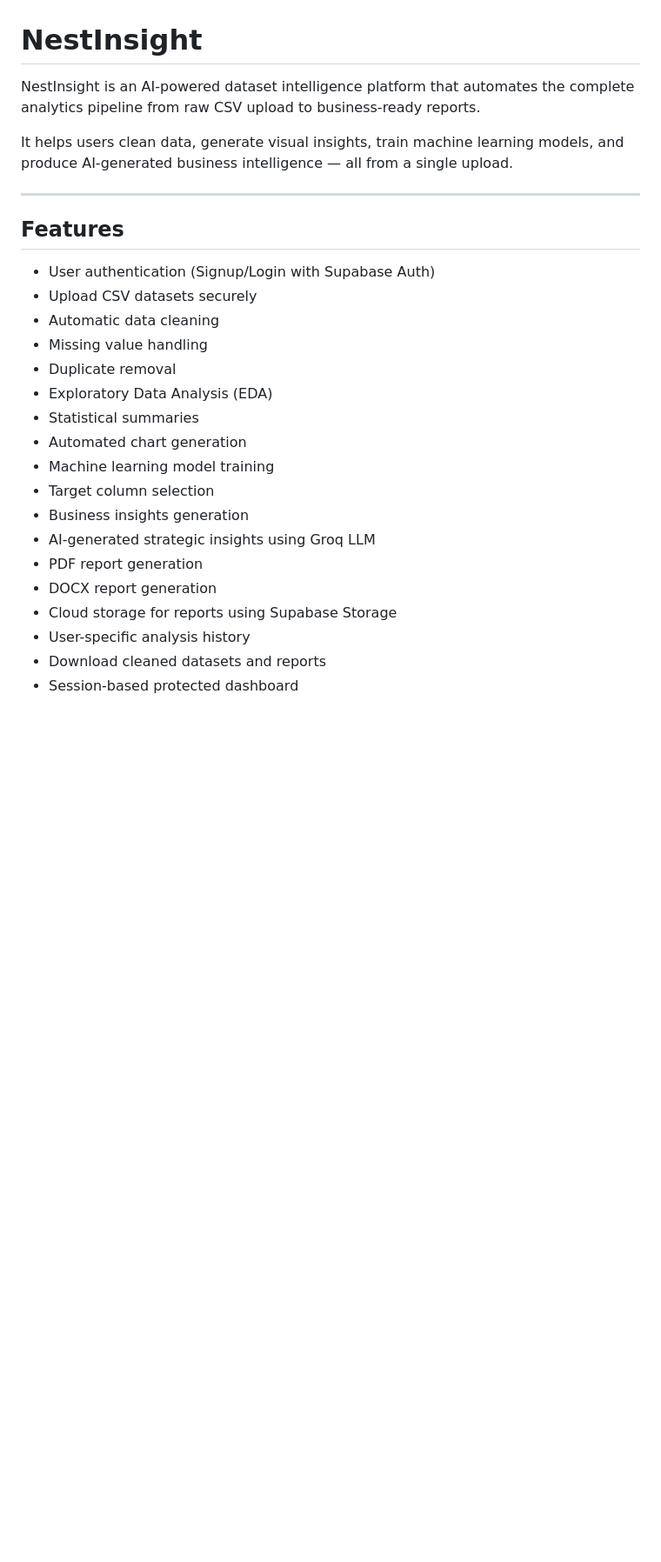
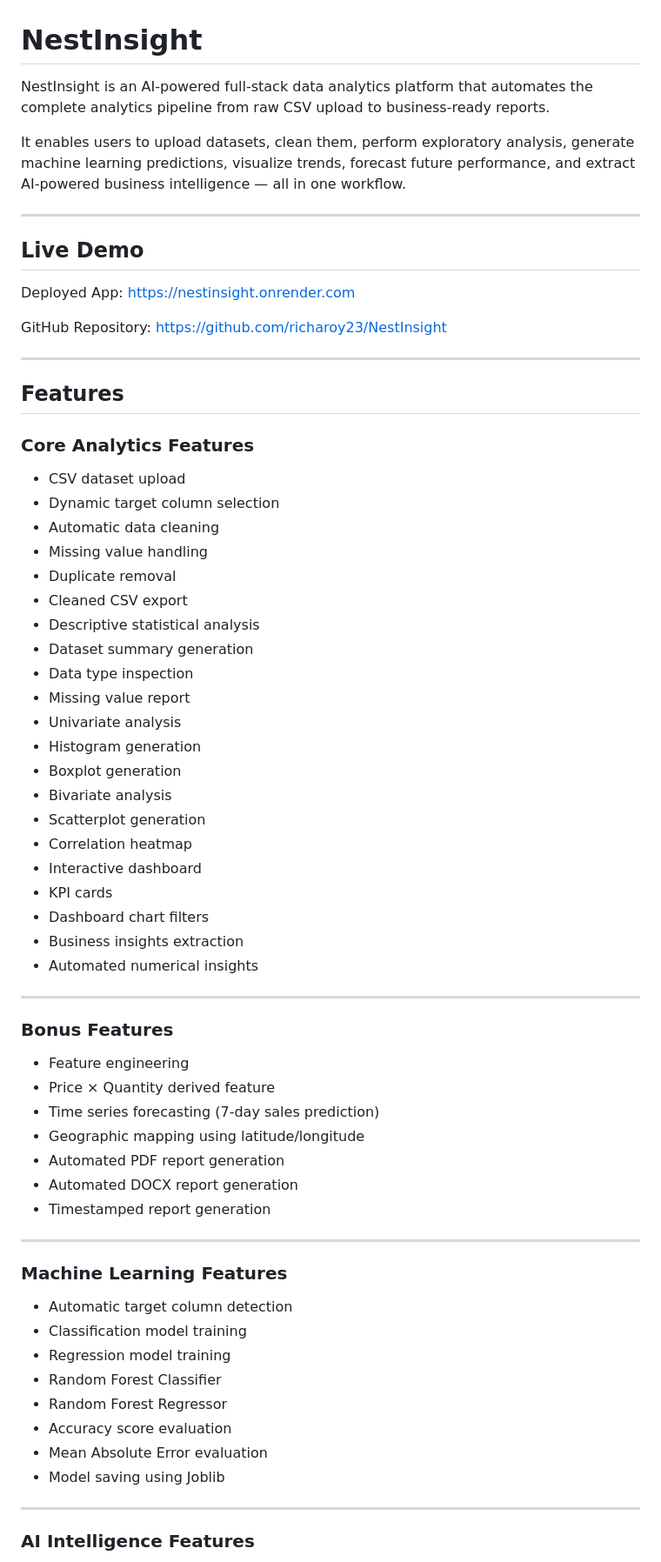
Before and after one commit to richaroy23/NestInsight, a Markdown page: README.md, the part around one of its changes. Shown at 87% size. GitHub-like rendering; blank space fills up the shorter version.

```diff
--- a/README.md
+++ b/README.md
@@ -1,28 +1,71 @@
 # NestInsight
 
-NestInsight is an AI-powered dataset intelligence platform that automates the complete analytics pipeline from raw CSV upload to business-ready reports.
+NestInsight is an AI-powered full-stack data analytics platform that automates the complete analytics pipeline from raw CSV upload to business-ready reports.
 
-It helps users clean data, generate visual insights, train machine learning models, and produce AI-generated business intelligence — all from a single upload.
+It enables users to upload datasets, clean them, perform exploratory analysis, generate machine learning predictions, visualize trends, forecast future performance, and extract AI-powered business intelligence — all in one workflow.
+
+---
+
+## Live Demo
+
+Deployed App: https://nestinsight.onrender.com
+
+GitHub Repository: https://github.com/richaroy23/NestInsight
 
 ---
 
 ## Features
 
-* User authentication (Signup/Login with Supabase Auth)
-* Upload CSV datasets securely
+### Core Analytics Features
+
+* CSV dataset upload
+* Dynamic target column selection
 * Automatic data cleaning
 * Missing value handling
 * Duplicate removal
-* Exploratory Data Analysis (EDA)
-* Statistical summaries
-* Automated chart generation
-* Machine learning model training
-* Target column selection
-* Business insights generation
-* AI-generated strategic insights using Groq LLM
-* PDF report generation
-* DOCX report generation
-* Cloud storage for reports using Supabase Storage
-* User-specific analysis history
-* Download cleaned datasets and reports
-* Session-based protected dashboard
+* Cleaned CSV export
+* Descriptive statistical analysis
+* Dataset summary generation
+* Data type inspection
+* Missing value report
+* Univariate analysis
+* Histogram generation
+* Boxplot generation
+* Bivariate analysis
+* Scatterplot generation
+* Correlation heatmap
+* Interactive dashboard
+* KPI cards
+* Dashboard chart filters
+* Business insights extraction
+* Automated numerical insights
+
+---
+
+### Bonus Features
+
+* Feature engineering
+* Price × Quantity derived feature
+* Time series forecasting (7-day sales prediction)
+* Geographic mapping using latitude/longitude
+* Automated PDF report generation
+* Automated DOCX report generation
+* Timestamped report generation
+
+---
+
+### Machine Learning Features
+
+* Automatic target column detection
+* Classification model training
+* Regression model training
+* Random Forest Classifier
+* Random Forest Regressor
+* Accuracy score evaluation
+* Mean Absolute Error evaluation
+* Model saving using Joblib
+
+---
+
+### AI Intelligence Features
+
```
Also changed, not shown: other parts of README.md (+122 -57 lines).
